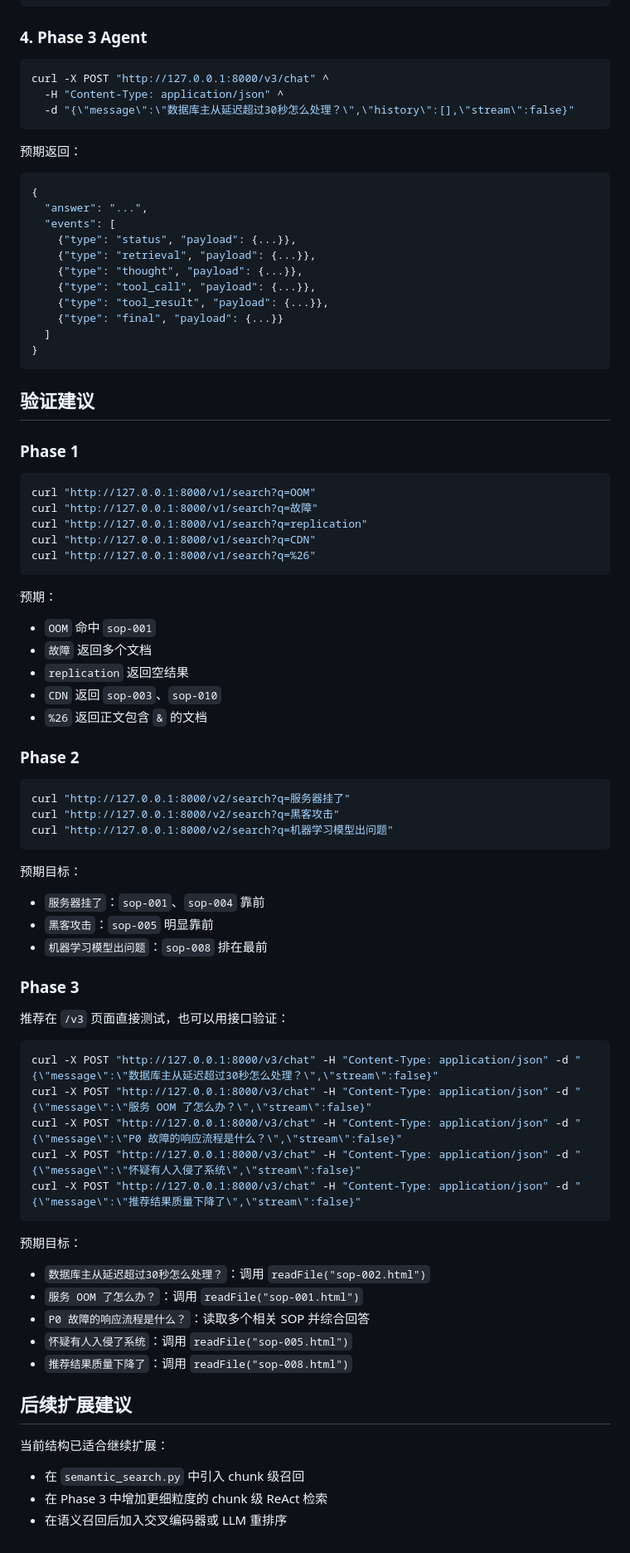
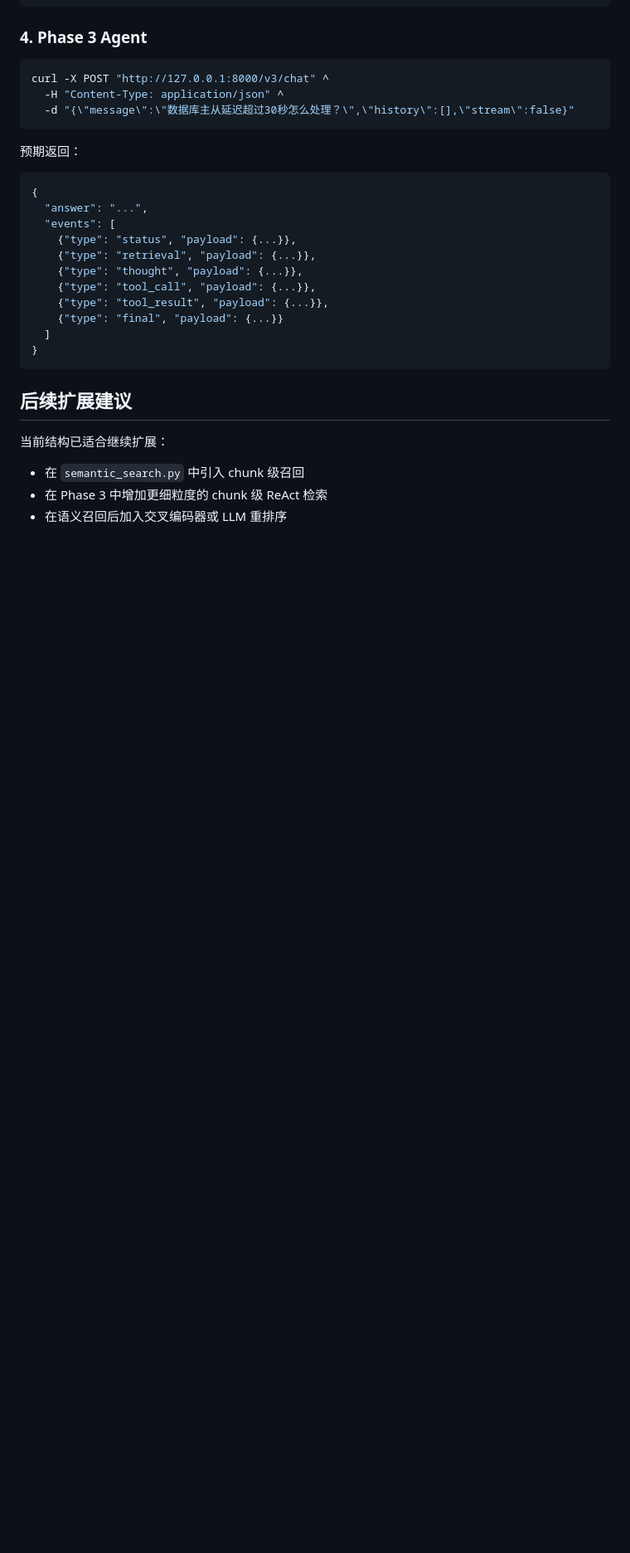
Before and after one commit to Dongran-wzr/onCall, a Markdown page: README.md, the part around the change. Shown at 83% size. Rendered like a GitHub page; blank space fills up the shorter version.

Commit message:
完善README

````diff
--- a/README.md
+++ b/README.md
@@ -227,60 +227,6 @@ curl -X POST "http://127.0.0.1:8000/v3/chat" ^
 }
 ```
 
-## 验证建议
-
-### Phase 1
-
-```bash
-curl "http://127.0.0.1:8000/v1/search?q=OOM"
-curl "http://127.0.0.1:8000/v1/search?q=故障"
-curl "http://127.0.0.1:8000/v1/search?q=replication"
-curl "http://127.0.0.1:8000/v1/search?q=CDN"
-curl "http://127.0.0.1:8000/v1/search?q=%26"
-```
-
-预期：
-
-- `OOM` 命中 `sop-001`
-- `故障` 返回多个文档
-- `replication` 返回空结果
-- `CDN` 返回 `sop-003`、`sop-010`
-- `%26` 返回正文包含 `&` 的文档
-
-### Phase 2
-
-```bash
-curl "http://127.0.0.1:8000/v2/search?q=服务器挂了"
-curl "http://127.0.0.1:8000/v2/search?q=黑客攻击"
-curl "http://127.0.0.1:8000/v2/search?q=机器学习模型出问题"
-```
-
-预期目标：
-
-- `服务器挂了`：`sop-001`、`sop-004` 靠前
-- `黑客攻击`：`sop-005` 明显靠前
-- `机器学习模型出问题`：`sop-008` 排在最前
-
-### Phase 3
-
-推荐在 `/v3` 页面直接测试，也可以用接口验证：
-
-```bash
-curl -X POST "http://127.0.0.1:8000/v3/chat" -H "Content-Type: application/json" -d "{\"message\":\"数据库主从延迟超过30秒怎么处理？\",\"stream\":false}"
-curl -X POST "http://127.0.0.1:8000/v3/chat" -H "Content-Type: application/json" -d "{\"message\":\"服务 OOM 了怎么办？\",\"stream\":false}"
-curl -X POST "http://127.0.0.1:8000/v3/chat" -H "Content-Type: application/json" -d "{\"message\":\"P0 故障的响应流程是什么？\",\"stream\":false}"
-curl -X POST "http://127.0.0.1:8000/v3/chat" -H "Content-Type: application/json" -d "{\"message\":\"怀疑有人入侵了系统\",\"stream\":false}"
-curl -X POST "http://127.0.0.1:8000/v3/chat" -H "Content-Type: application/json" -d "{\"message\":\"推荐结果质量下降了\",\"stream\":false}"
-```
-
-预期目标：
-
-- `数据库主从延迟超过30秒怎么处理？`：调用 `readFile("sop-002.html")`
-- `服务 OOM 了怎么办？`：调用 `readFile("sop-001.html")`
-- `P0 故障的响应流程是什么？`：读取多个相关 SOP 并综合回答
-- `怀疑有人入侵了系统`：调用 `readFile("sop-005.html")`
-- `推荐结果质量下降了`：调用 `readFile("sop-008.html")`
-
 ## 后续扩展建议
 
 当前结构已适合继续扩展：
````
